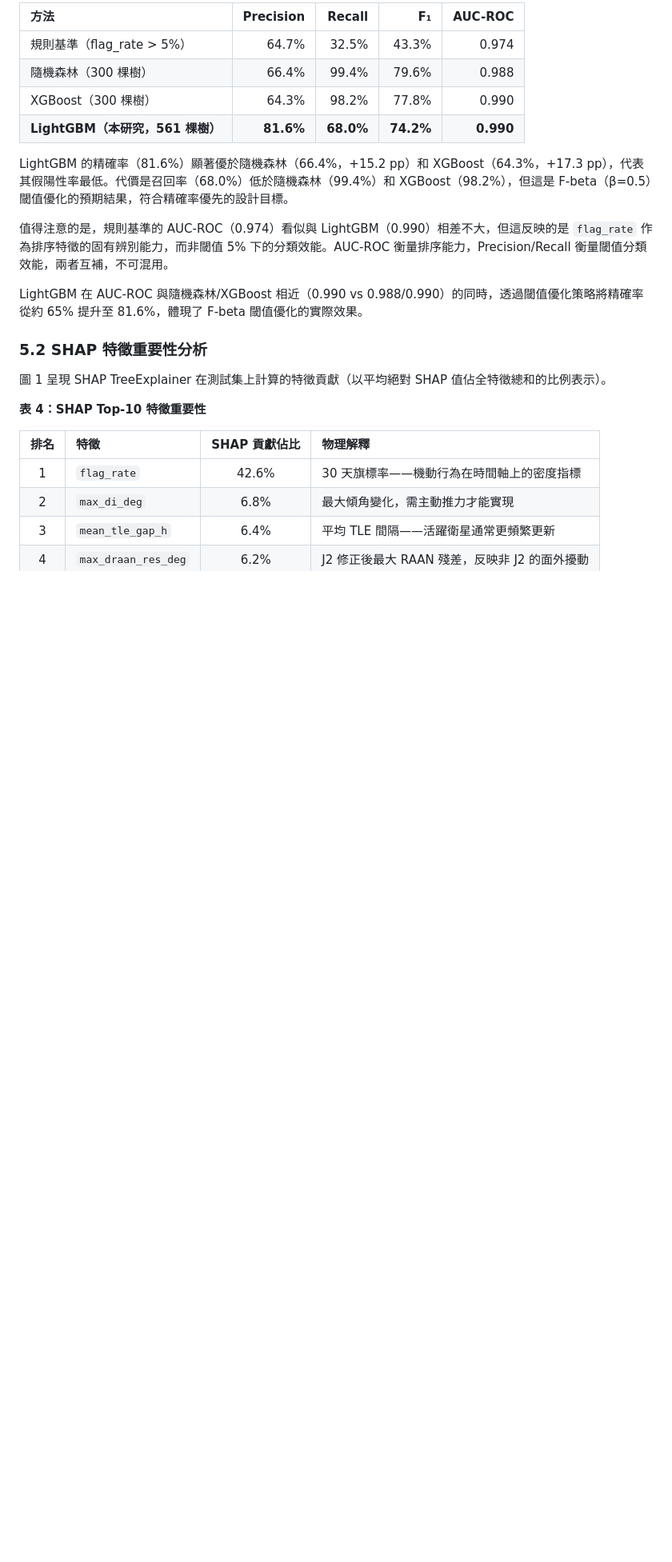
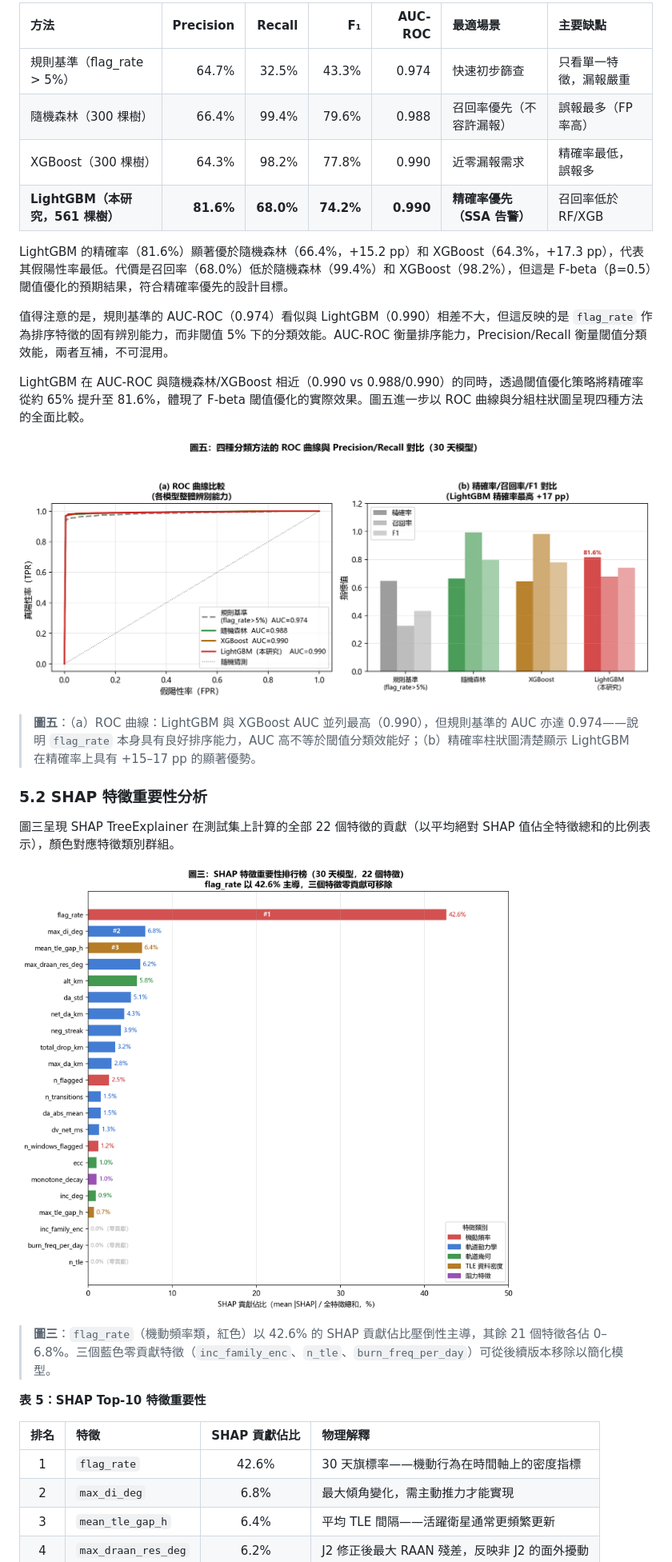
Before and after one commit to RhynoW/Sat_TraingDataExtension, a Markdown page: docs/paper2_lightgbm_classifier_zh.md, the part around one of its changes. Shown at 80% size. Drawn GitHub-style; pictures changed too: docs/paper2_fig3_shap_importance.png (added), docs/paper2_fig5_roc_comparison.png (added); blank space fills up the shorter version.

```diff
--- a/docs/paper2_lightgbm_classifier_zh.md
+++ b/docs/paper2_lightgbm_classifier_zh.md
@@ -140,22 +186,30 @@ $$F_{0.5} = \frac{(1 + 0.5^2) \cdot \text{Precision} \cdot \text{Recall}}{0.5^2
 
-| 方法 | Precision | Recall | F₁ | AUC-ROC |
-|:-----|----------:|-------:|---:|--------:|
-| 規則基準（flag_rate > 5%） | 64.7% | 32.5% | 43.3% | 0.974 |
-| 隨機森林（300 棵樹） | 66.4% | 99.4% | 79.6% | 0.988 |
-| XGBoost（300 棵樹） | 64.3% | 98.2% | 77.8% | 0.990 |
-| **LightGBM（本研究，561 棵樹）** | **81.6%** | **68.0%** | **74.2%** | **0.990** |
+| 方法 | Precision | Recall | F₁ | AUC-ROC | 最適場景 | 主要缺點 |
+|:-----|----------:|-------:|---:|--------:|:--------|:--------|
+| 規則基準（flag_rate > 5%） | 64.7% | 32.5% | 43.3% | 0.974 | 快速初步篩查 | 只看單一特徵，漏報嚴重 |
+| 隨機森林（300 棵樹） | 66.4% | 99.4% | 79.6% | 0.988 | 召回率優先（不容許漏報） | 誤報最多（FP 率高） |
+| XGBoost（300 棵樹） | 64.3% | 98.2% | 77.8% | 0.990 | 近零漏報需求 | 精確率最低，誤報多 |
+| **LightGBM（本研究，561 棵樹）** | **81.6%** | **68.0%** | **74.2%** | **0.990** | **精確率優先（SSA 告警）** | 召回率低於 RF/XGB |
 
 LightGBM 的精確率（81.6%）顯著優於隨機森林（66.4%，+15.2 pp）和 XGBoost（64.3%，+17.3 pp），代表其假陽性率最低。代價是召回率（68.0%）低於隨機森林（99.4%）和 XGBoost（98.2%），但這是 F-beta（β=0.5）閾值優化的預期結果，符合精確率優先的設計目標。
 
 值得注意的是，規則基準的 AUC-ROC（0.974）看似與 LightGBM（0.990）相差不大，但這反映的是 `flag_rate` 作為排序特徵的固有辨別能力，而非閾值 5% 下的分類效能。AUC-ROC 衡量排序能力，Precision/Recall 衡量閾值分類效能，兩者互補，不可混用。
 
-LightGBM 在 AUC-ROC 與隨機森林/XGBoost 相近（0.990 vs 0.988/0.990）的同時，透過閾值優化策略將精確率從約 65% 提升至 81.6%，體現了 F-beta 閾值優化的實際效果。
+LightGBM 在 AUC-ROC 與隨機森林/XGBoost 相近（0.990 vs 0.988/0.990）的同時，透過閾值優化策略將精確率從約 65% 提升至 81.6%，體現了 F-beta 閾值優化的實際效果。圖五進一步以 ROC 曲線與分組柱狀圖呈現四種方法的全面比較。
+
+![圖五：四種分類方法 ROC 曲線與 Precision/Recall 對比](paper2_fig5_roc_comparison.png)
+
+> **圖五**：（a）ROC 曲線：LightGBM 與 XGBoost AUC 並列最高（0.990），但規則基準的 AUC 亦達 0.974——說明 `flag_rate` 本身具有良好排序能力，AUC 高不等於閾值分類效能好；（b）精確率柱狀圖清楚顯示 LightGBM 在精確率上具有 +15–17 pp 的顯著優勢。
 
 ### 5.2 SHAP 特徵重要性分析
 
-圖 1 呈現 SHAP TreeExplainer 在測試集上計算的特徵貢獻（以平均絕對 SHAP 值佔全特徵總和的比例表示）。
+圖三呈現 SHAP TreeExplainer 在測試集上計算的全部 22 個特徵的貢獻（以平均絕對 SHAP 值佔全特徵總和的比例表示），顏色對應特徵類別群組。
 
-**表 4：SHAP Top-10 特徵重要性**
+![圖三：SHAP 特徵重要性排行榜（30 天模型，22 個特徵）](paper2_fig3_shap_importance.png)
+
+> **圖三**：`flag_rate`（機動頻率類，紅色）以 42.6% 的 SHAP 貢獻佔比壓倒性主導，其餘 21 個特徵各佔 0–6.8%。三個藍色零貢獻特徵（`inc_family_enc`、`n_tle`、`burn_freq_per_day`）可從後續版本移除以簡化模型。
+
+**表 5：SHAP Top-10 特徵重要性**
 
 | 排名 | 特徵 | SHAP 貢獻佔比 | 物理解釋 |
 |:----:|:-----|:------------:|:--------|
```
Also changed, not shown: other parts of docs/paper2_lightgbm_classifier_zh.md (+79 -29 lines), docs/paper2_fig1_ml_pipeline.png (added), docs/paper2_fig2_class_imbalance.png (added), docs/paper2_fig4_confusion_matrix.png (added), docs/paper2_fig6_training_curve.png (added), 1 other file.
